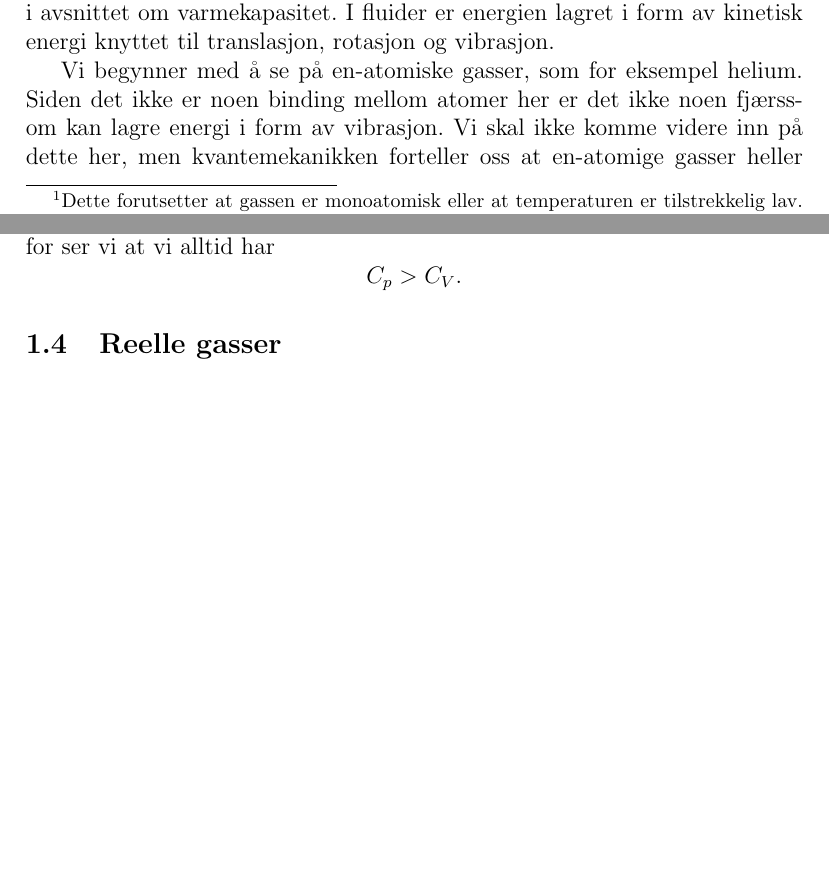
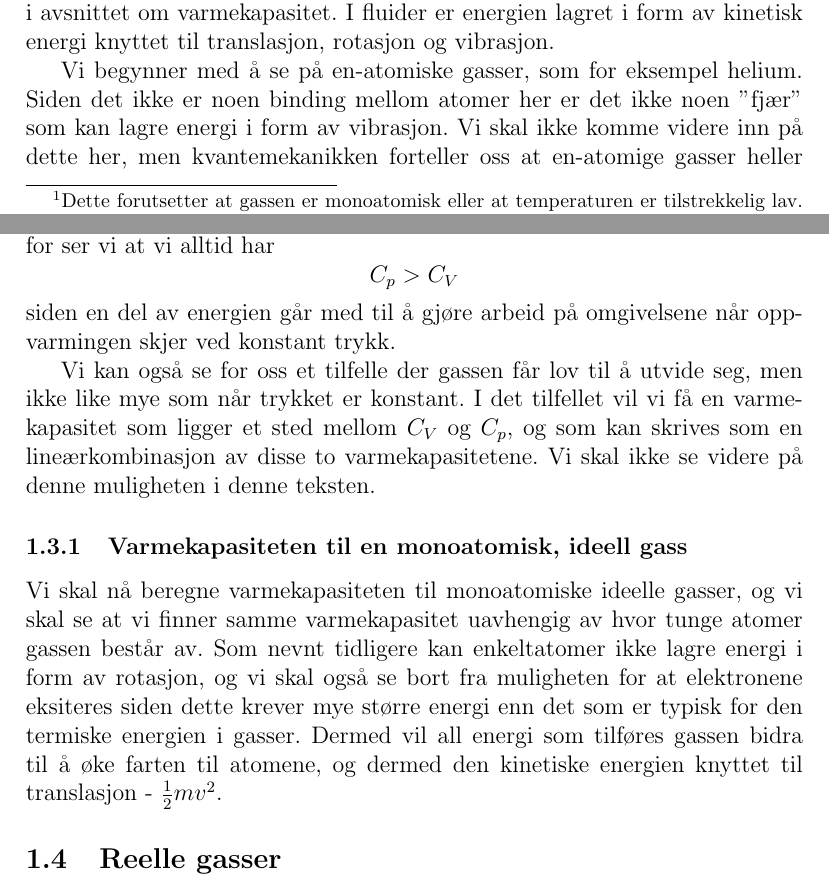
Before and after one commit to tbuanes/Kompendier, a LaTeX document (Termodynamikk/termodynamikk.tex, which reads Termodynamikk/kinetiskgassteori.tex): two parts of pages 1 and 6 of 7 before the commit and two parts of pages 1 and 6 of 8 after it, joined at a grey line, cut so that both start at the same text, the shorter picture padded with empty space. Compiled offline with pdfLaTeX.

Commit message:
Mer om varmekapasitet

```diff
--- a/Termodynamikk/kinetiskgassteori.tex
+++ b/Termodynamikk/kinetiskgassteori.tex
@@ -16,7 +16,8 @@ I avsnitt \ref{sec:kinetiskgassteori:reellgass} kommer en kort beskrivelse av hv
 \label{sec:kinetiskgassteori:temperatur}
 Fundamentalt sett er temperaturen til et system et mål på hvor mye energi som er lagret i det. I et fast stoff er energien lagret i form av at atomene vibrerer omkring sin likevektsposisjon, samt i form av bevegelsen til ledningeselektronene hvis det faste stoffet er et metall. Vi skal se mer på faste stoffer i avsnittet om varmekapasitet. I fluider er energien lagret i form av kinetisk energi knyttet til translasjon, rotasjon og vibrasjon.
 
-Vi begynner med å se på en-atomiske gasser, som for eksempel helium. Siden det ikke er noen binding mellom atomer her er det ikke noen "fjær" som kan lagre energi i form av vibrasjon. Vi skal ikke komme videre inn på dette her, men kvantemekanikken forteller oss at en-atomige gasser heller ikke kan lagre energi i form av rotasjon. Dermed er all energi lagret i form av translasjon, slik at den totale energien til gassen kan skrives som
+Vi begynner med å se på en-atomiske gasser, som for eksempel helium. Siden det ikke er noen binding mellom atomer her er det ikke noen
+''fjær'' som kan lagre energi i form av vibrasjon. Vi skal ikke komme videre inn på dette her, men kvantemekanikken forteller oss at en-atomige gasser heller ikke kan lagre energi i form av rotasjon. Dermed er all energi lagret i form av translasjon, slik at den totale energien til gassen kan skrives som
 \begin{displaymath}
 	E = \sum_i \half mv_i^2
 \end{displaymath}
@@ -118,8 +119,14 @@ Før vi sier oss helt fornøyd med definisjonen av varmekapasitet er det imidler
 \end{displaymath}
 og tilsvarende for varmekapasitet med enhet J/(kg$\cdot$K). Fra diskusjonen ovenfor ser vi at vi alltid har
 \begin{displaymath}
-	C_p > C_V.
+	C_p > C_V
 \end{displaymath}
+siden en del av energien går med til å gjøre arbeid på omgivelsene når oppvarmingen skjer ved konstant trykk.
+
+Vi kan også se for oss et tilfelle der gassen får lov til å utvide seg, men ikke like mye som når trykket er konstant. I det tilfellet vil vi få en varmekapasitet som ligger et sted mellom $C_V$ og $C_p$, og som kan skrives som en lineærkombinasjon av disse to varmekapasitetene. Vi skal ikke se videre på denne muligheten i denne teksten.
+
+\subsubsection{Varmekapasiteten til en monoatomisk, ideell gass}
+Vi skal nå beregne varmekapasiteten til monoatomiske ideelle gasser, og vi skal se at vi finner samme varmekapasitet uavhengig av hvor tunge atomer gassen består av. Som nevnt tidligere kan enkeltatomer ikke lagre energi i form av rotasjon, og vi skal også se bort fra muligheten for at elektronene eksiteres siden dette krever mye større energi enn det som er typisk for den termiske energien i gasser. Dermed vil all energi som tilføres gassen bidra til å øke farten til atomene, og dermed den kinetiske energien knyttet til translasjon - $\half mv^2$.
 
 
 
```
Also changed, not shown: Termodynamikk/termodynamikk.pdf, 1 other file.
